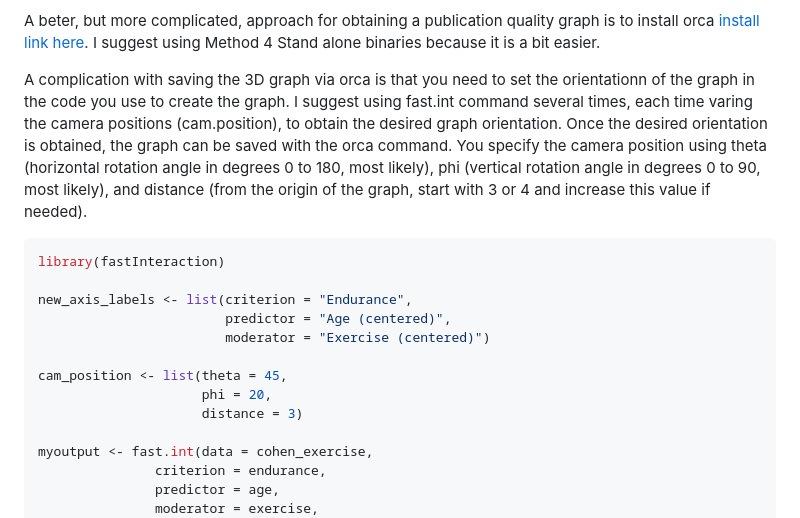
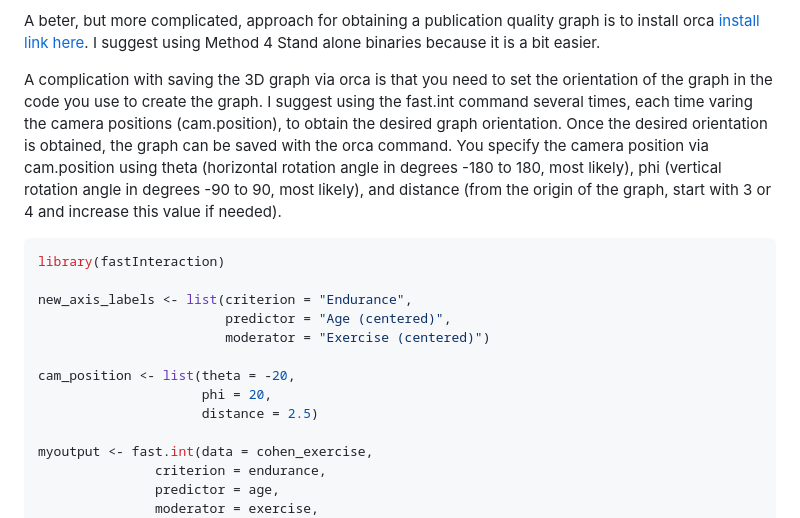
Before and after one commit to dstanley4/fastInteraction, a Markdown page: README.md, the part around the change printed below. Rendered like a GitHub page.

````diff
--- a/README.md
+++ b/README.md
@@ -123,15 +125,15 @@ here](https://github.com/plotly/orca). I suggest using Method 4 Stand
 alone binaries because it is a bit easier.
 
 A complication with saving the 3D graph via orca is that you need to set
-the orientationn of the graph in the code you use to create the graph. I
-suggest using fast.int command several times, each time varing the
+the orientation of the graph in the code you use to create the graph. I
+suggest using the fast.int command several times, each time varing the
 camera positions (cam.position), to obtain the desired graph
 orientation. Once the desired orientation is obtained, the graph can be
-saved with the orca command. You specify the camera position using theta
-(horizontal rotation angle in degrees 0 to 180, most likely), phi
-(vertical rotation angle in degrees 0 to 90, most likely), and distance
-(from the origin of the graph, start with 3 or 4 and increase this value
-if needed).
+saved with the orca command. You specify the camera position via
+cam.position using theta (horizontal rotation angle in degrees -180 to
+180, most likely), phi (vertical rotation angle in degrees -90 to 90,
+most likely), and distance (from the origin of the graph, start with 3
+or 4 and increase this value if needed).
 
 ``` r
 library(fastInteraction)
@@ -140,9 +142,9 @@ new_axis_labels <- list(criterion = "Endurance",
                         predictor = "Age (centered)",
                         moderator = "Exercise (centered)")
 
-cam_position <- list(theta = 45,
+cam_position <- list(theta = -20,
                      phi = 20,
-                     distance = 3)
+                     distance = 2.5)
 
 myoutput <- fast.int(data = cohen_exercise,
                criterion = endurance,
````
Also changed, not shown: other parts of README.md (+4 -0 lines), vignettes/graph2D.gif (added), vignettes/graph3D.gif (added), 1 other file.
